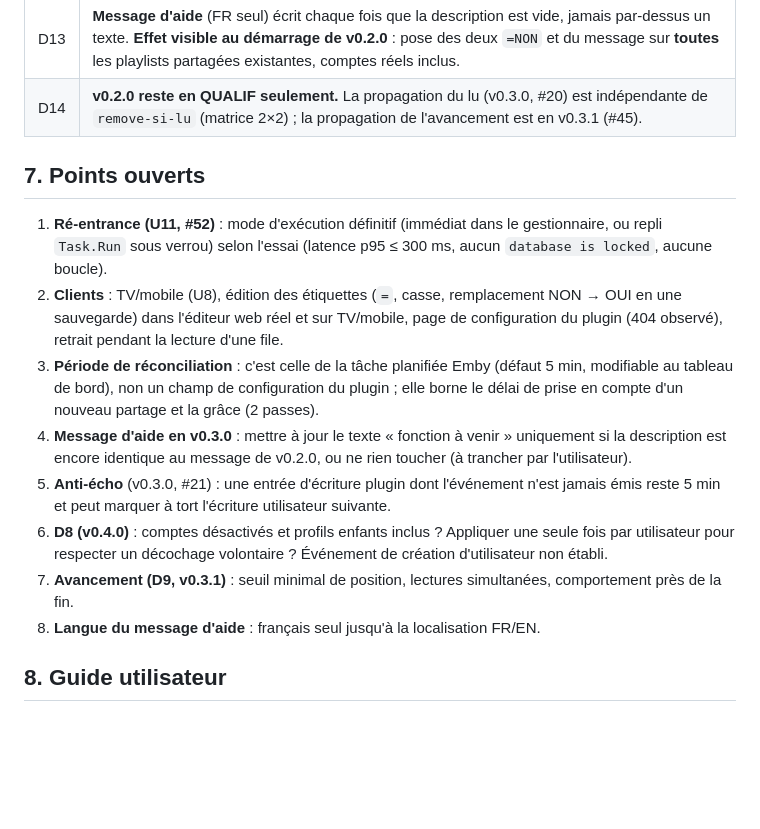
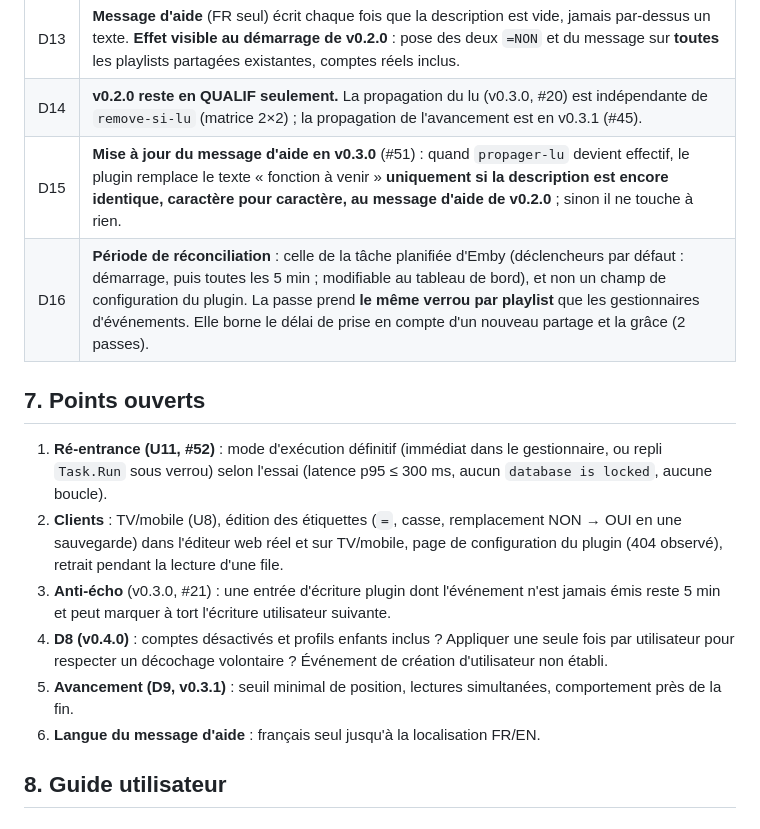
Before and after one commit to CCoupel/Emby_PlaySync, a Markdown page: docs/chronogrammes.md, the part around the change. Rendered like a GitHub page; blank space fills up the shorter version.

Commit message:
docs(spec): tranche le message d'aide v0.3.0 et la période de réconciliation (#17)
Co-Authored-By: Claude Sonnet 5 <noreply@anthropic.com>

```diff
--- a/docs/chronogrammes.md
+++ b/docs/chronogrammes.md
@@ -482,17 +482,17 @@ passe périodique (tâche planifiée Emby : démarrage + 5 min):
 | D12 | **Exécution immédiate sous verrou par playlist, sans file** (R12), appels internes d'Emby uniquement ; passe périodique pour ce qu'aucun événement ne signale (partage créé sans action, repose après grâce). Mode définitif fixé par l'essai de ré-entrance U11 (#52). |
 | D13 | **Message d'aide** (FR seul) écrit chaque fois que la description est vide, jamais par-dessus un texte. **Effet visible au démarrage de v0.2.0** : pose des deux `=NON` et du message sur **toutes** les playlists partagées existantes, comptes réels inclus. |
 | D14 | **v0.2.0 reste en QUALIF seulement.** La propagation du lu (v0.3.0, #20) est indépendante de `remove-si-lu` (matrice 2×2) ; la propagation de l'avancement est en v0.3.1 (#45). |
+| D15 | **Mise à jour du message d'aide en v0.3.0** (#51) : quand `propager-lu` devient effectif, le plugin remplace le texte « fonction à venir » **uniquement si la description est encore identique, caractère pour caractère, au message d'aide de v0.2.0** ; sinon il ne touche à rien. |
+| D16 | **Période de réconciliation** : celle de la tâche planifiée d'Emby (déclencheurs par défaut : démarrage, puis toutes les 5 min ; modifiable au tableau de bord), et non un champ de configuration du plugin. La passe prend **le même verrou par playlist** que les gestionnaires d'événements. Elle borne le délai de prise en compte d'un nouveau partage et la grâce (2 passes). |
 
 ## 7. Points ouverts
 
 1. **Ré-entrance (U11, #52)** : mode d'exécution définitif (immédiat dans le gestionnaire, ou repli `Task.Run` sous verrou) selon l'essai (latence p95 ≤ 300 ms, aucun `database is locked`, aucune boucle).
 2. **Clients** : TV/mobile (U8), édition des étiquettes (`=`, casse, remplacement NON → OUI en une sauvegarde) dans l'éditeur web réel et sur TV/mobile, page de configuration du plugin (404 observé), retrait pendant la lecture d'une file.
-3. **Période de réconciliation** : c'est celle de la tâche planifiée Emby (défaut 5 min, modifiable au tableau de bord), non un champ de configuration du plugin ; elle borne le délai de prise en compte d'un nouveau partage et la grâce (2 passes).
-4. **Message d'aide en v0.3.0** : mettre à jour le texte « fonction à venir » uniquement si la description est encore identique au message de v0.2.0, ou ne rien toucher (à trancher par l'utilisateur).
-5. **Anti-écho** (v0.3.0, #21) : une entrée d'écriture plugin dont l'événement n'est jamais émis reste 5 min et peut marquer à tort l'écriture utilisateur suivante.
-6. **D8 (v0.4.0)** : comptes désactivés et profils enfants inclus ? Appliquer une seule fois par utilisateur pour respecter un décochage volontaire ? Événement de création d'utilisateur non établi.
-7. **Avancement (D9, v0.3.1)** : seuil minimal de position, lectures simultanées, comportement près de la fin.
-8. **Langue du message d'aide** : français seul jusqu'à la localisation FR/EN.
+3. **Anti-écho** (v0.3.0, #21) : une entrée d'écriture plugin dont l'événement n'est jamais émis reste 5 min et peut marquer à tort l'écriture utilisateur suivante.
+4. **D8 (v0.4.0)** : comptes désactivés et profils enfants inclus ? Appliquer une seule fois par utilisateur pour respecter un décochage volontaire ? Événement de création d'utilisateur non établi.
+5. **Avancement (D9, v0.3.1)** : seuil minimal de position, lectures simultanées, comportement près de la fin.
+6. **Langue du message d'aide** : français seul jusqu'à la localisation FR/EN.
 
 ## 8. Guide utilisateur
 
```
